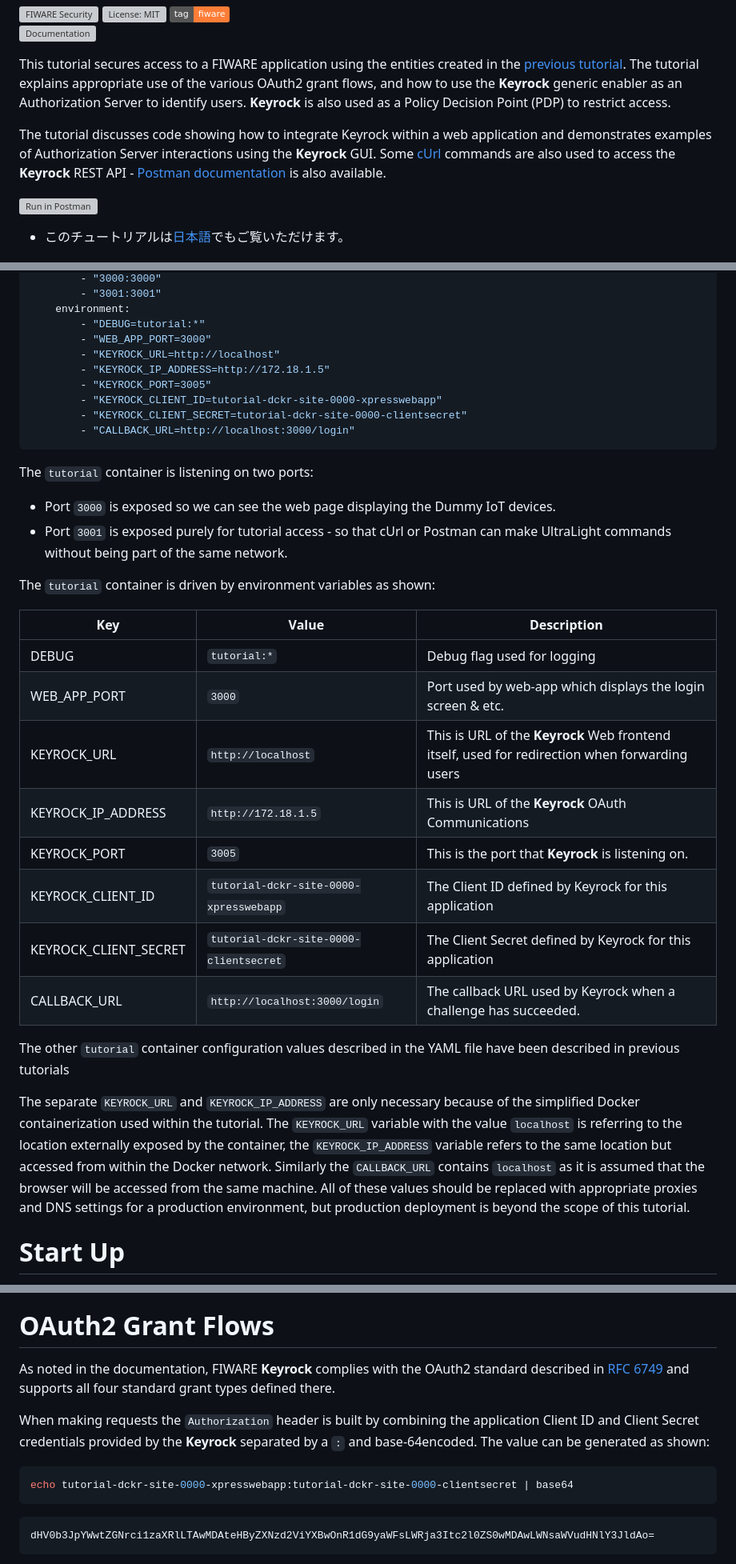
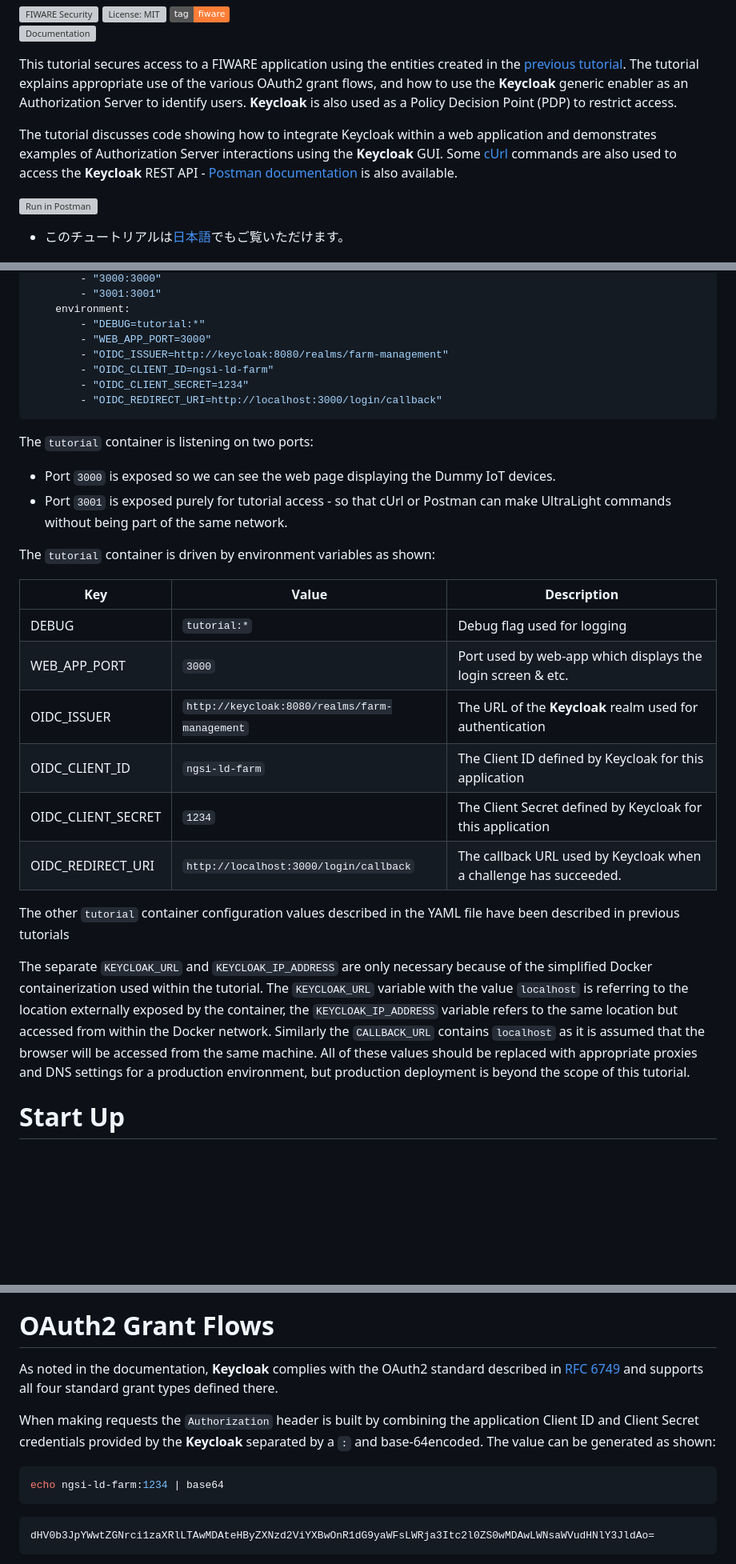
Before and after one commit to FIWARE/tutorials.Securing-Access, a Markdown page: README.md, 3 parts joined by grey strips. Shown at 80% size. Drawn GitHub-style; badges without logos; blank space fills up the shorter version; grey boxes are pictures that could not be loaded.

````diff
--- a/README.md
+++ b/README.md
@@ -7,12 +7,12 @@
 
 This tutorial secures access to a FIWARE application using the entities created in the
 [previous tutorial](https://github.com/FIWARE/tutorials.Roles-Permissions). The tutorial explains appropriate use of the
-various OAuth2 grant flows, and how to use the **Keyrock** generic enabler as an Authorization Server to identify users.
-**Keyrock** is also used as a Policy Decision Point (PDP) to restrict access.
+various OAuth2 grant flows, and how to use the **Keycloak** generic enabler as an Authorization Server to identify
+users. **Keycloak** is also used as a Policy Decision Point (PDP) to restrict access.
 
-The tutorial discusses code showing how to integrate Keyrock within a web application and demonstrates examples of
-Authorization Server interactions using the **Keyrock** GUI. Some [cUrl](https://ec.haxx.se/) commands are also used to
-access the **Keyrock** REST API - [Postman documentation](https://fiware.github.io/tutorials.Securing-Access/) is also
+The tutorial discusses code showing how to integrate Keycloak within a web application and demonstrates examples of
+Authorization Server interactions using the **Keycloak** GUI. Some [cUrl](https://ec.haxx.se/) commands are also used to
+access the **Keycloak** REST API - [Postman documentation](https://fiware.github.io/tutorials.Securing-Access/) is also
 available.
 
 [![Run in Postman](https://run.pstmn.io/button.svg)](https://app.getpostman.com/run-collection/66d8ba3abaf7319941b1)
@@ -222,12 +222,10 @@ tutorial:
     environment:
         - "DEBUG=tutorial:*"
         - "WEB_APP_PORT=3000"
-        - "KEYROCK_URL=http://localhost"
-        - "KEYROCK_IP_ADDRESS=http://172.18.1.5"
-        - "KEYROCK_PORT=3005"
-        - "KEYROCK_CLIENT_ID=tutorial-dckr-site-0000-xpresswebapp"
-        - "KEYROCK_CLIENT_SECRET=tutorial-dckr-site-0000-clientsecret"
-        - "CALLBACK_URL=http://localhost:3000/login"
+        - "OIDC_ISSUER=http://keycloak:8080/realms/farm-management"
+        - "OIDC_CLIENT_ID=ngsi-ld-farm"
+        - "OIDC_CLIENT_SECRET=1234"
+        - "OIDC_REDIRECT_URI=http://localhost:3000/login/callback"
 ```
 
 The `tutorial` container is listening on two ports:
@@ -238,25 +236,23 @@ The `tutorial` container is listening on two ports:
 
 The `tutorial` container is driven by environment variables as shown:
 
-| Key                   | Value                                  | Description                                                                                    |
-| --------------------- | -------------------------------------- | ---------------------------------------------------------------------------------------------- |
-| DEBUG                 | `tutorial:*`                           | Debug flag used for logging                                                                    |
-| WEB_APP_PORT          | `3000`                                 | Port used by web-app which displays the login screen & etc.                                    |
-| KEYROCK_URL           | `http://localhost`                     | This is URL of the **Keyrock** Web frontend itself, used for redirection when forwarding users |
-| KEYROCK_IP_ADDRESS    | `http://172.18.1.5`                    | This is URL of the **Keyrock** OAuth Communications                                            |
-| KEYROCK_PORT          | `3005`                                 | This is the port that **Keyrock** is listening on.                                             |
-| KEYROCK_CLIENT_ID     | `tutorial-dckr-site-0000-xpresswebapp` | The Client ID defined by Keyrock for this application                                          |
-| KEYROCK_CLIENT_SECRET | `tutorial-dckr-site-0000-clientsecret` | The Client Secret defined by Keyrock for this application                                      |
-| CALLBACK_URL          | `http://localhost:3000/login`          | The callback URL used by Keyrock when a challenge has succeeded.                               |
+| Key                | Value                                         | Description                                                       |
+| ------------------ | --------------------------------------------- | ----------------------------------------------------------------- |
+| DEBUG              | `tutorial:*`                                  | Debug flag used for logging                                       |
+| WEB_APP_PORT       | `3000`                                        | Port used by web-app which displays the login screen & etc.       |
+| OIDC_ISSUER        | `http://keycloak:8080/realms/farm-management` | The URL of the **Keycloak** realm used for authentication         |
+| OIDC_CLIENT_ID     | `ngsi-ld-farm`                                | The Client ID defined by Keycloak for this application            |
+| OIDC_CLIENT_SECRET | `1234`                                        | The Client Secret defined by Keycloak for this application        |
+| OIDC_REDIRECT_URI  | `http://localhost:3000/login/callback`        | The callback URL used by Keycloak when a challenge has succeeded. |
 
 The other `tutorial` container configuration values described in the YAML file have been described in previous tutorials
 
-The separate `KEYROCK_URL` and `KEYROCK_IP_ADDRESS` are only necessary because of the simplified Docker containerization
-used within the tutorial. The `KEYROCK_URL` variable with the value `localhost` is referring to the location externally
-exposed by the container, the `KEYROCK_IP_ADDRESS` variable refers to the same location but accessed from within the
-Docker network. Similarly the `CALLBACK_URL` contains `localhost` as it is assumed that the browser will be accessed
-from the same machine. All of these values should be replaced with appropriate proxies and DNS settings for a production
-environment, but production deployment is beyond the scope of this tutorial.
+The separate `KEYCLOAK_URL` and `KEYCLOAK_IP_ADDRESS` are only necessary because of the simplified Docker
+containerization used within the tutorial. The `KEYCLOAK_URL` variable with the value `localhost` is referring to the
+location externally exposed by the container, the `KEYCLOAK_IP_ADDRESS` variable refers to the same location but
+accessed from within the Docker network. Similarly the `CALLBACK_URL` contains `localhost` as it is assumed that the
+browser will be accessed from the same machine. All of these values should be replaced with appropriate proxies and DNS
+settings for a production environment, but production deployment is beyond the scope of this tutorial.
 
 # Start Up
 
@@ -363,14 +355,14 @@ and look around.
 
 # OAuth2 Grant Flows
 
-As noted in the documentation, FIWARE **Keyrock** complies with the OAuth2 standard described in
+As noted in the documentation, **Keycloak** complies with the OAuth2 standard described in
 [RFC 6749](http://tools.ietf.org/html/rfc6749) and supports all four standard grant types defined there.
 
 When making requests the `Authorization` header is built by combining the application Client ID and Client Secret
-credentials provided by the **Keyrock** separated by a `:` and base-64encoded. The value can be generated as shown:
+credentials provided by the **Keycloak** separated by a `:` and base-64encoded. The value can be generated as shown:
 
 ```console
-echo tutorial-dckr-site-0000-xpresswebapp:tutorial-dckr-site-0000-clientsecret | base64
+echo ngsi-ld-farm:1234 | base64
 ```
 
 ```
````
Also changed, not shown: other parts of README.md (+76 -80 lines).
